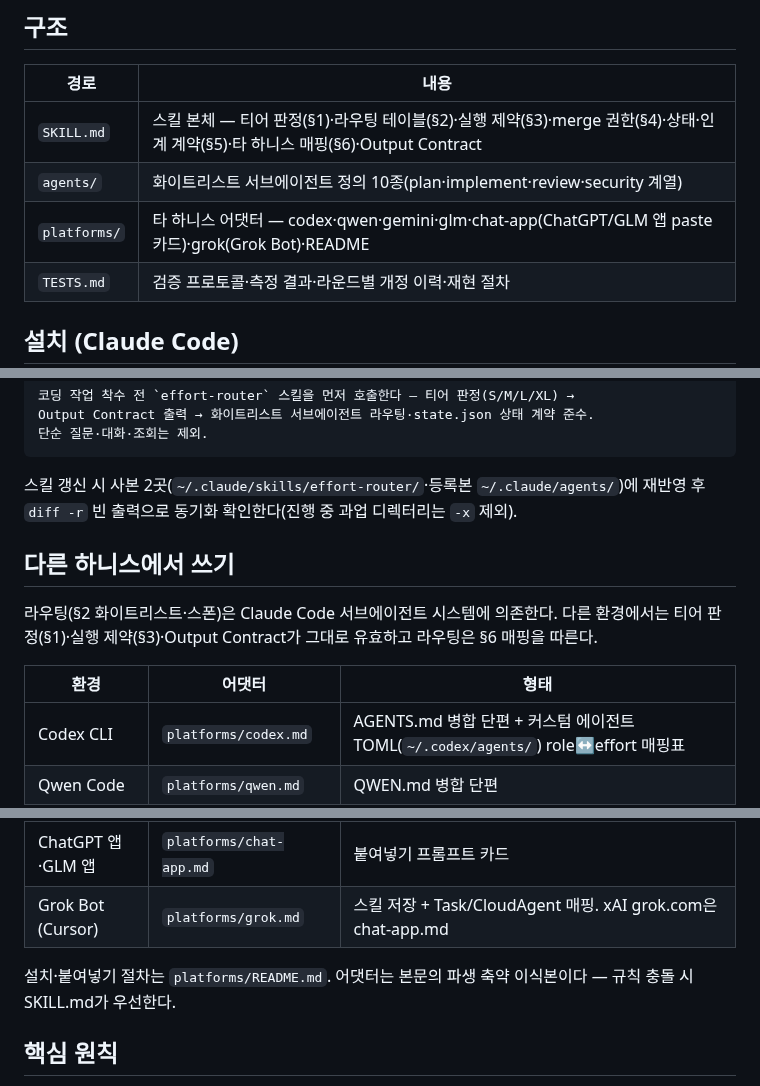
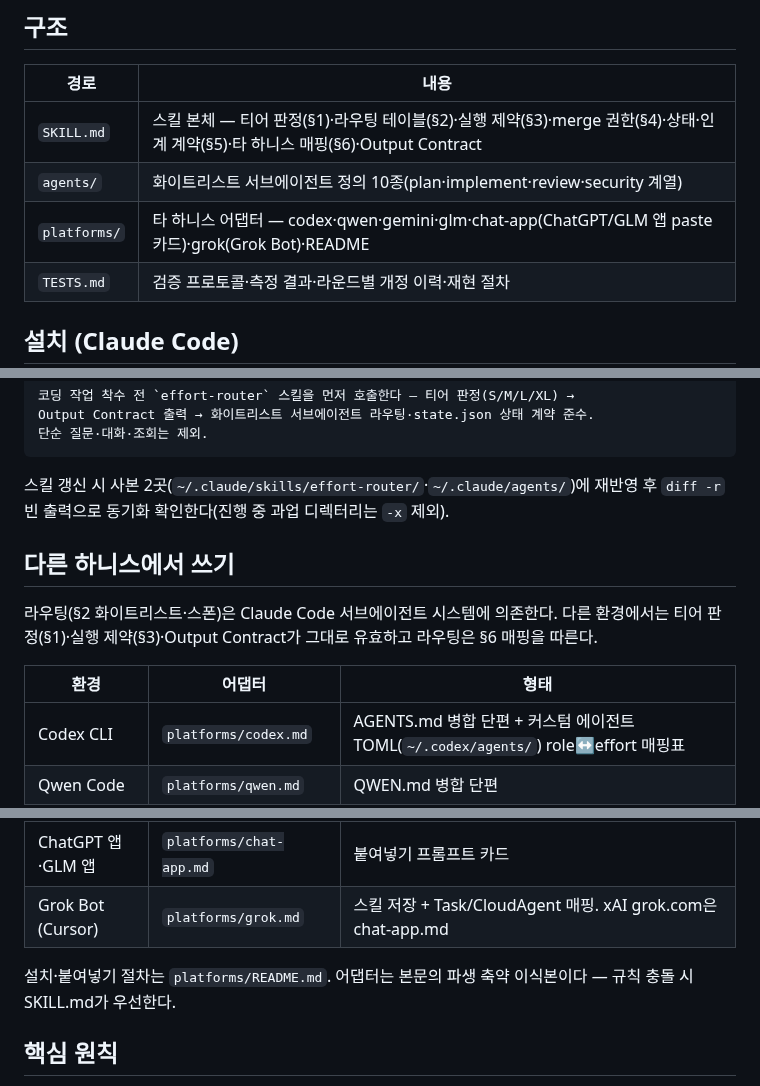
Before and after one commit to acc0mplish/Effort-Router, a Markdown page: README.md, 3 parts joined by grey strips. Drawn GitHub-style.

````diff
--- a/README.md
+++ b/README.md
@@ -18,7 +18,7 @@ Decision(티어 판정) → Requirement → Acceptance → Task → Evidence →
 |------|------|
 | `SKILL.md` | 스킬 본체 — 티어 판정(§1)·라우팅 테이블(§2)·실행 제약(§3)·merge 권한(§4)·상태·인계 계약(§5)·타 하니스 매핑(§6)·Output Contract |
 | `agents/` | 화이트리스트 서브에이전트 정의 10종(plan·implement·review·security 계열) |
-| `platforms/` | 타 하니스 어댓터 — codex·qwen·gemini·glm·chat-app(ChatGPT/GLM 앱 paste 카드)·grok(Grok Bot)·README |
+| `platforms/` | 타 하니스 어댑터 — codex·qwen·gemini·glm·chat-app(ChatGPT/GLM 앱 paste 카드)·grok(Grok Bot)·README |
 | `TESTS.md` | 검증 프로토콜·측정 결과·라운드별 개정 이력·재현 절차 |
 
 ## 설치 (Claude Code)
@@ -39,13 +39,13 @@ Output Contract 출력 → 화이트리스트 서브에이전트 라우팅·stat
 단순 질문·대화·조회는 제외.
 ```
 
-스킬 갱신 시 사본 2곳(`~/.claude/skills/effort-router/`·등록본 `~/.claude/agents/`)에 재반영 후 `diff -r` 빈 출력으로 동기화 확인한다(진행 중 과업 디렉터리는 `-x` 제외).
+스킬 갱신 시 사본 2곳(`~/.claude/skills/effort-router/`·`~/.claude/agents/`)에 재반영 후 `diff -r` 빈 출력으로 동기화 확인한다(진행 중 과업 디렉터리는 `-x` 제외).
 
 ## 다른 하니스에서 쓰기
 
 라우팅(§2 화이트리스트·스폰)은 Claude Code 서브에이전트 시스템에 의존한다. 다른 환경에서는 티어 판정(§1)·실행 제약(§3)·Output Contract가 그대로 유효하고 라우팅은 §6 매핑을 따른다.
 
-| 환경 | 어댓터 | 형태 |
+| 환경 | 어댑터 | 형태 |
 |------|--------|------|
 | Codex CLI | `platforms/codex.md` | AGENTS.md 병합 단편 + 커스텀 에이전트 TOML(`~/.codex/agents/`) role↔effort 매핑표 |
 | Qwen Code | `platforms/qwen.md` | QWEN.md 병합 단편 |
@@ -54,7 +54,7 @@ Output Contract 출력 → 화이트리스트 서브에이전트 라우팅·stat
 | ChatGPT 앱·GLM 앱 | `platforms/chat-app.md` | 붙여넣기 프롬프트 카드 |
 | Grok Bot (Cursor) | `platforms/grok.md` | 스킬 저장 + Task/CloudAgent 매핑. xAI grok.com은 chat-app.md |
 
-설치·붙여넣기 절차는 `platforms/README.md`. 어댓터는 본문의 파생 축약 이식본이다 — 규칙 충돌 시 SKILL.md가 우선한다.
+설치·붙여넣기 절차는 `platforms/README.md`. 어댑터는 본문의 파생 축약 이식본이다 — 규칙 충돌 시 SKILL.md가 우선한다.
 
 ## 핵심 원칙
 
````
Also changed, not shown: other parts of README.md (+1 -1 lines), platforms/grok.md (+2 -2 lines).
